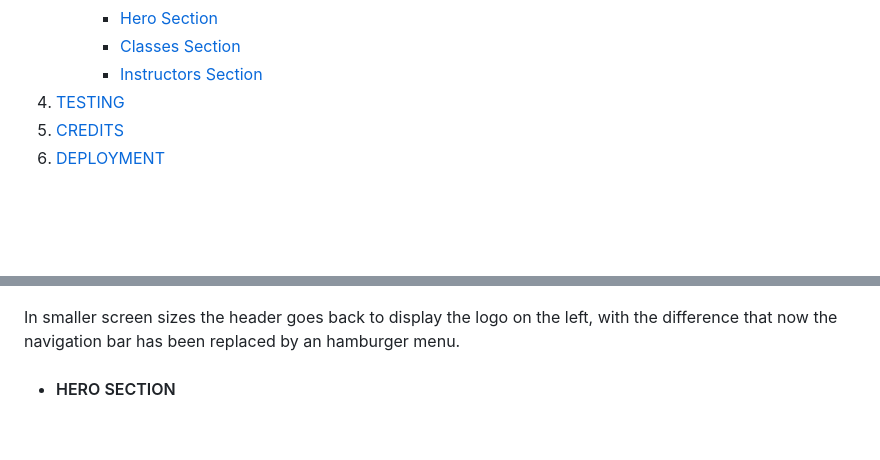
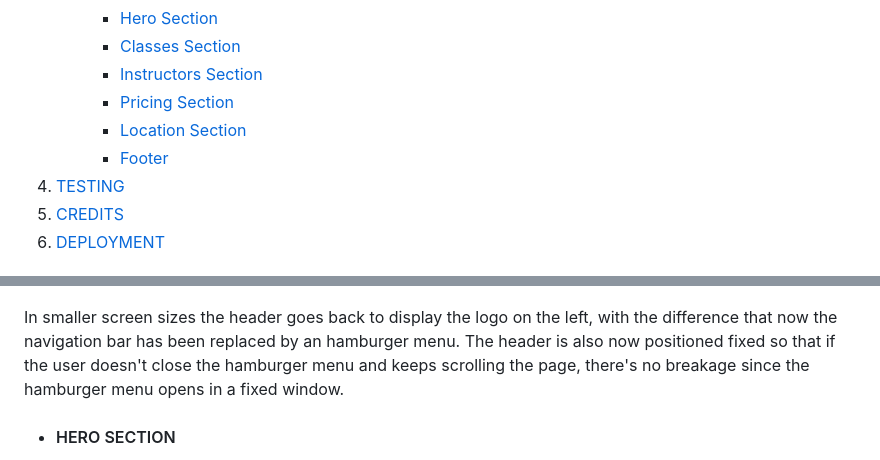
Before and after one commit to lestece/BIM-Dance-Studio, a Markdown page: README.md, 2 parts joined by grey strips. Drawn GitHub-style; blank space fills up the shorter version.

```diff
--- a/README.md
+++ b/README.md
@@ -21,6 +21,9 @@ Website for a dance studio based in Edinburgh
         - [Hero Section](#hero-section)
         - [Classes Section](#classes-section)
         - [Instructors Section](#meet-the-team-section)
+        - [Pricing Section](#pricing-section)
+        - [Location Section](#location)
+        - [Footer](#footer)
 4. [TESTING](#4-testing)
 5. [CREDITS](#5-credits)
 6. [DEPLOYMENT](#6-deployment)
@@ -102,7 +105,7 @@ On tablets views the header is displayed in two different rows, with the logo at
 
 ![Smartphone header](docs/docs-images/smartphone-header.png) ![Smartphone header active](docs/docs-images/smartphone-header-active.png)
 
-In smaller screen sizes the header goes back to display the logo on the left, with the difference that now the navigation bar has been replaced by an hamburger menu.
+In smaller screen sizes the header goes back to display the logo on the left, with the difference that now the navigation bar has been replaced by an hamburger menu. The header is also now positioned fixed so that if the user doesn't close the hamburger menu and keeps scrolling the page, there's no breakage since the hamburger menu opens in a fixed window.
 
 - #### HERO SECTION
 
```
Also changed, not shown: other parts of README.md (+19 -0 lines), docs/docs-images/footer.png (added), docs/docs-images/location-section.png (added), docs/docs-images/pricing-section.png (added).
